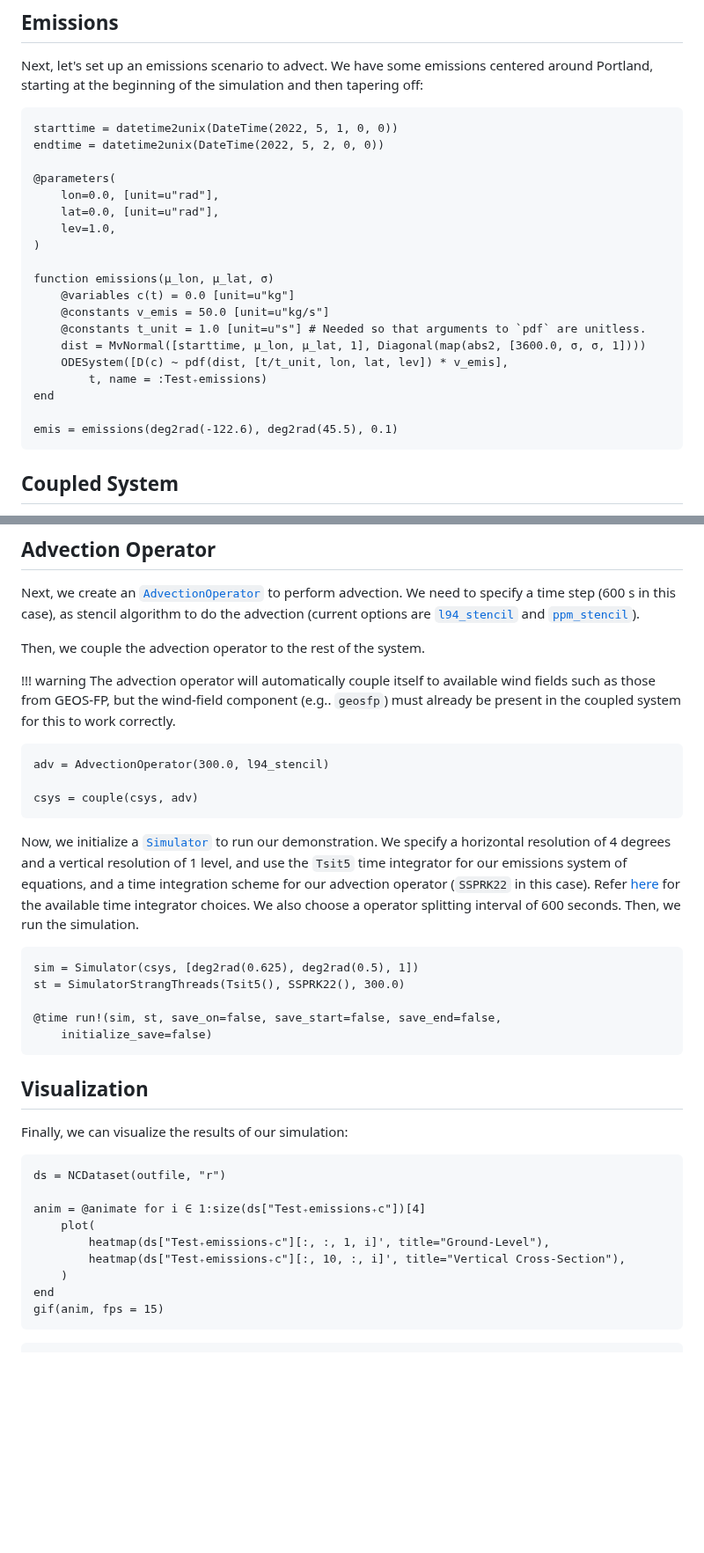
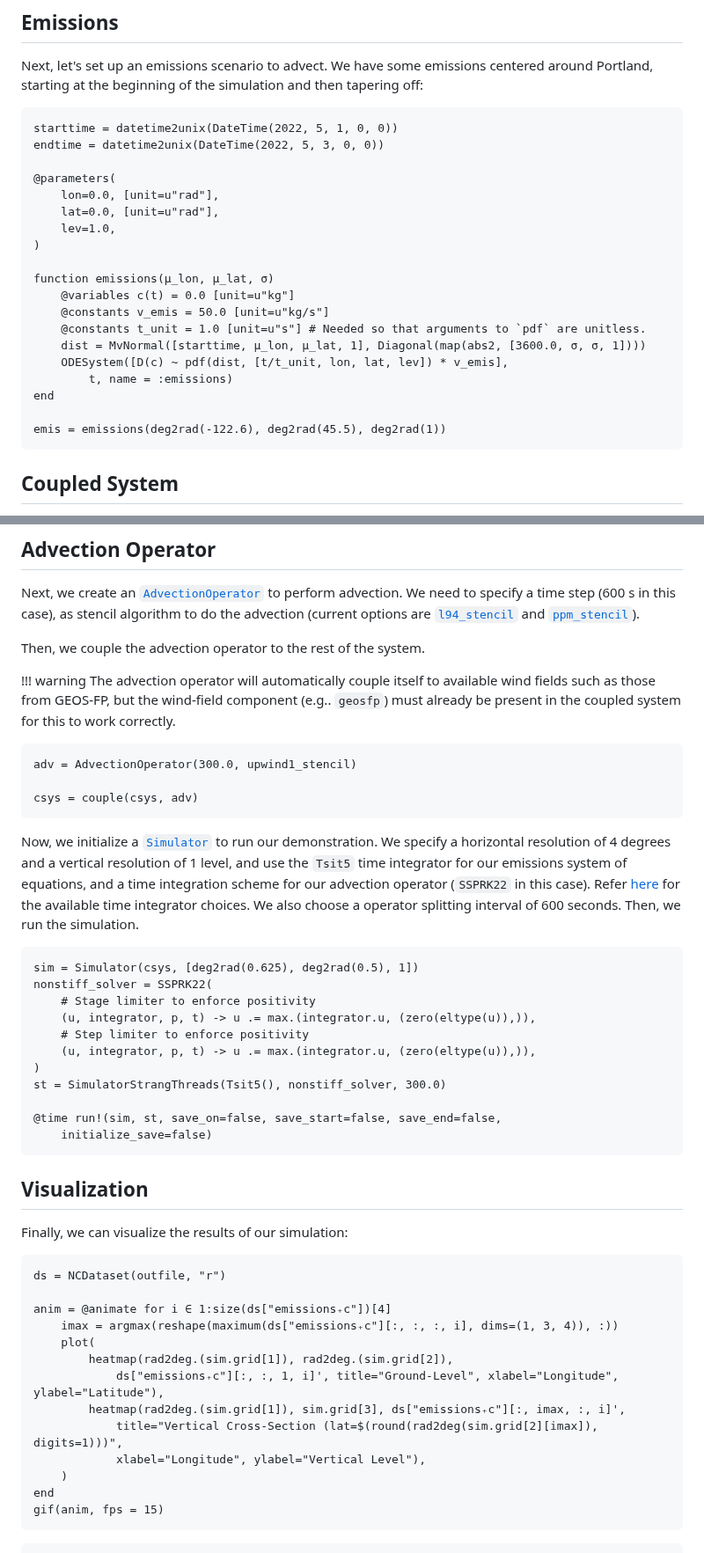
Before and after one commit to manozzing/EnvironmentalTransport.jl, a Markdown page: docs/src/advection.md, 2 parts joined by grey strips. Shown at 88% size. Rendered like a GitHub page; blank space fills up the shorter version.

Commit message:
Force positivity in demo

````diff
--- a/docs/src/advection.md
+++ b/docs/src/advection.md
@@ -26,7 +26,7 @@ We have some emissions centered around Portland, starting at the beginning of th
 
 ```@example adv
 starttime = datetime2unix(DateTime(2022, 5, 1, 0, 0))
-endtime = datetime2unix(DateTime(2022, 5, 2, 0, 0))
+endtime = datetime2unix(DateTime(2022, 5, 3, 0, 0))
 
 @parameters(
     lon=0.0, [unit=u"rad"],
@@ -40,10 +40,10 @@ function emissions(μ_lon, μ_lat, σ)
     @constants t_unit = 1.0 [unit=u"s"] # Needed so that arguments to `pdf` are unitless.
     dist = MvNormal([starttime, μ_lon, μ_lat, 1], Diagonal(map(abs2, [3600.0, σ, σ, 1])))
     ODESystem([D(c) ~ pdf(dist, [t/t_unit, lon, lat, lev]) * v_emis],
-        t, name = :Test₊emissions)
+        t, name = :emissions)
 end
 
-emis = emissions(deg2rad(-122.6), deg2rad(45.5), 0.1)
+emis = emissions(deg2rad(-122.6), deg2rad(45.5), deg2rad(1))
 ```
 
 ## Coupled System
@@ -86,7 +86,7 @@ Then, we couple the advection operator to the rest of the system.
     in the coupled system for this to work correctly.
 
 ```@example adv
-adv = AdvectionOperator(300.0, l94_stencil)
+adv = AdvectionOperator(300.0, upwind1_stencil)
 
 csys = couple(csys, adv)
 ```
@@ -98,7 +98,13 @@ Then, we run the simulation.
 
 ```@example adv
 sim = Simulator(csys, [deg2rad(0.625), deg2rad(0.5), 1])
-st = SimulatorStrangThreads(Tsit5(), SSPRK22(), 300.0)
+nonstiff_solver = SSPRK22(
+    # Stage limiter to enforce positivity
+    (u, integrator, p, t) -> u .= max.(integrator.u, (zero(eltype(u)),)),
+    # Step limiter to enforce positivity
+    (u, integrator, p, t) -> u .= max.(integrator.u, (zero(eltype(u)),)),
+)
+st = SimulatorStrangThreads(Tsit5(), nonstiff_solver, 300.0)
 
 @time run!(sim, st, save_on=false, save_start=false, save_end=false,
     initialize_save=false)
@@ -111,10 +117,14 @@ Finally, we can visualize the results of our simulation:
 ```@example adv
 ds = NCDataset(outfile, "r")
 
-anim = @animate for i ∈ 1:size(ds["Test₊emissions₊c"])[4]
+anim = @animate for i ∈ 1:size(ds["emissions₊c"])[4]
+    imax = argmax(reshape(maximum(ds["emissions₊c"][:, :, :, i], dims=(1, 3, 4)), :))
     plot(
-        heatmap(ds["Test₊emissions₊c"][:, :, 1, i]', title="Ground-Level"),
-        heatmap(ds["Test₊emissions₊c"][:, 10, :, i]', title="Vertical Cross-Section"),
+        heatmap(rad2deg.(sim.grid[1]), rad2deg.(sim.grid[2]),
+            ds["emissions₊c"][:, :, 1, i]', title="Ground-Level", xlabel="Longitude", ylabel="Latitude"),
+        heatmap(rad2deg.(sim.grid[1]), sim.grid[3], ds["emissions₊c"][:, imax, :, i]',
+            title="Vertical Cross-Section (lat=$(round(rad2deg(sim.grid[2][imax]), digits=1)))",
+            xlabel="Longitude", ylabel="Vertical Level"),
     )
 end
 gif(anim, fps = 15)
````
